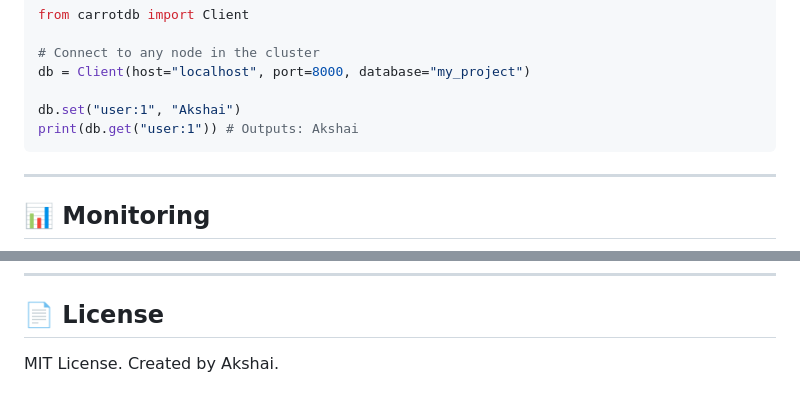
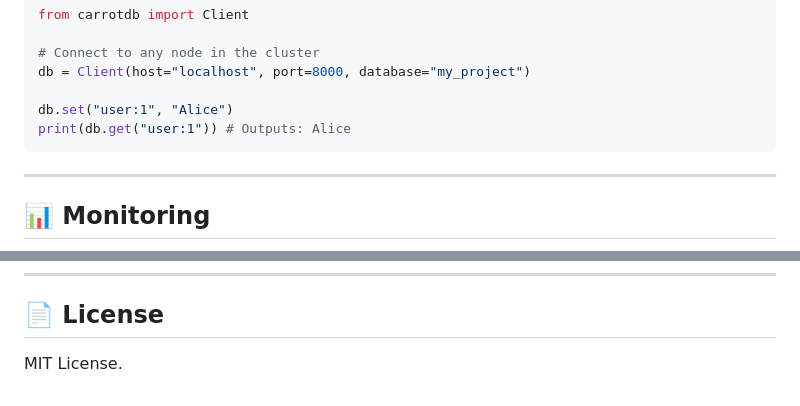
Before and after one commit to flyme2mars/carrotdb, a Markdown page: README.md, 2 parts joined by grey strips. GitHub-like rendering.

Commit message:
docs: anonymize README and update Python SDK example

````diff
--- a/README.md
+++ b/README.md
@@ -105,8 +105,8 @@ from carrotdb import Client
 # Connect to any node in the cluster
 db = Client(host="localhost", port=8000, database="my_project")
 
-db.set("user:1", "Akshai")
-print(db.get("user:1")) # Outputs: Akshai
+db.set("user:1", "Alice")
+print(db.get("user:1")) # Outputs: Alice
 ```
 
 ---
@@ -120,4 +120,4 @@ Every CarrotDB node hosts a built-in dashboard. Open **[http://localhost:8080](h
 ---
 
 ## 📄 License
-MIT License. Created by Akshai.
+MIT License.
````
